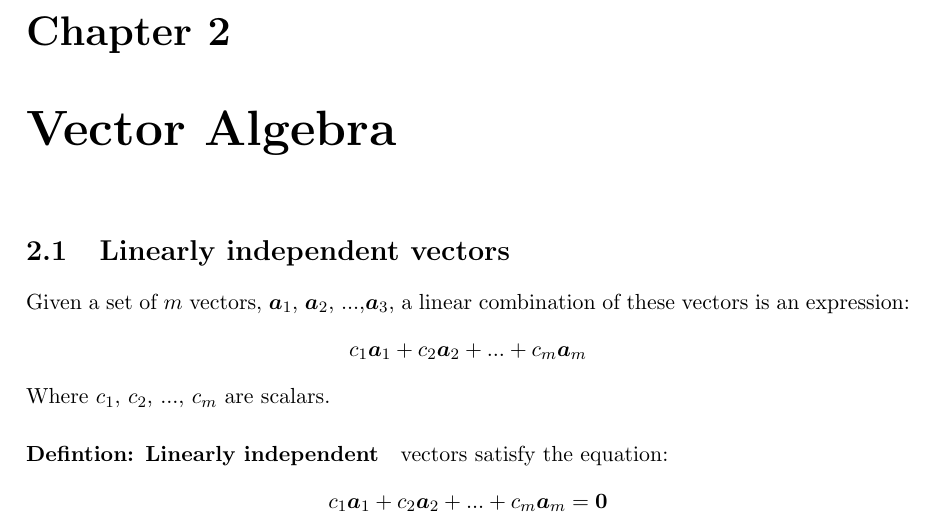
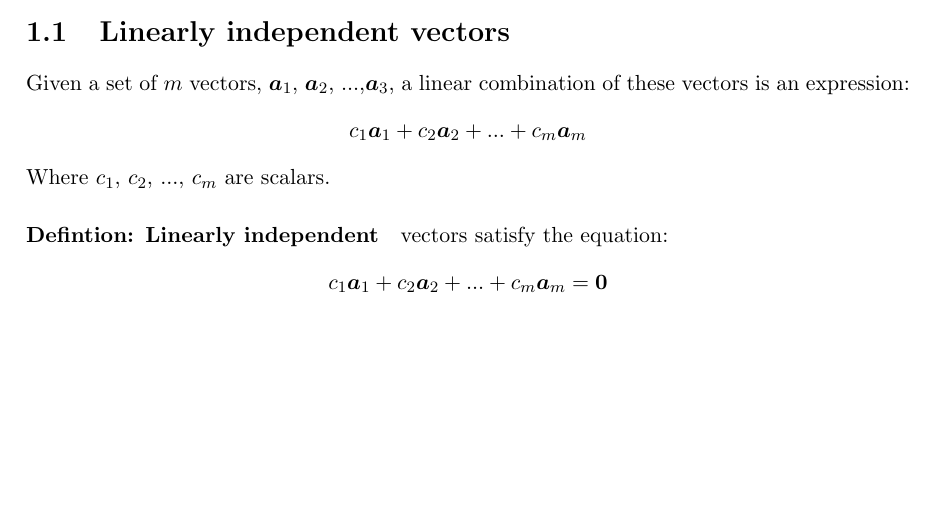
Before and after one commit to JBorrow/MathematicalMethodsInPhysics, a LaTeX document (MathematicalMethodsInPhysics.tex, which reads Lecture1.tex): part of page 3 of 6 before the commit and part of page 2 of 5 after it, cut at the place of the change, the shorter picture padded with empty space. Compiled offline with pdfLaTeX.

Commit message:
Removed chapter title

```diff
--- a/Lecture1.tex
+++ b/Lecture1.tex
@@ -1,5 +1,3 @@
-\chapter{Vector Algebra}
-
 \section{Linearly independent vectors}
 
 Given a set of $m$ vectors, $\bm{a}_1$, $\bm{a}_2$, ...,$\bm{a}_3$, a linear
```
